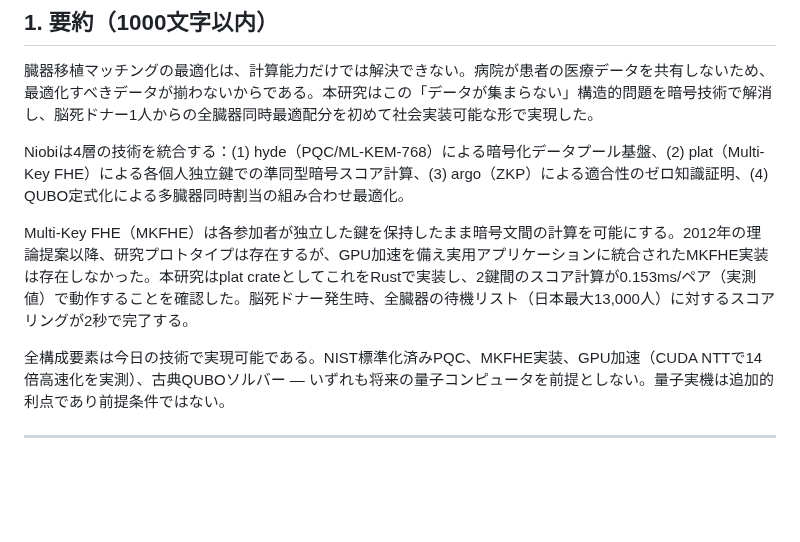
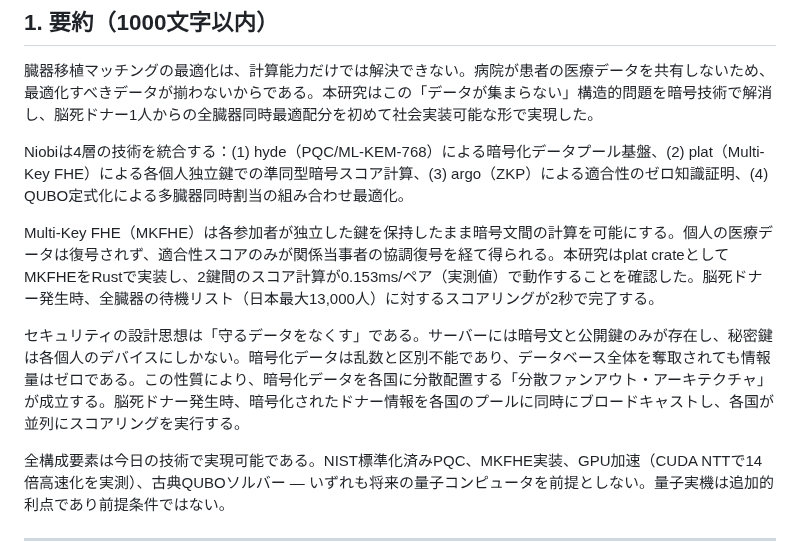
Before and after one commit to Ryujiyasu/niobi, a Markdown page: docs/submission/report_draft.md, the part around the change. GitHub-like rendering; blank space fills up the shorter version.

Commit message:
docs: 要約を852文字に拡充（セキュリティ思想・分散ファンアウト・協調復号の説明追加）

```diff
--- a/docs/submission/report_draft.md
+++ b/docs/submission/report_draft.md
@@ -15,7 +15,9 @@
 
 Niobiは4層の技術を統合する：(1) hyde（PQC/ML-KEM-768）による暗号化データプール基盤、(2) plat（Multi-Key FHE）による各個人独立鍵での準同型暗号スコア計算、(3) argo（ZKP）による適合性のゼロ知識証明、(4) QUBO定式化による多臓器同時割当の組み合わせ最適化。
 
-Multi-Key FHE（MKFHE）は各参加者が独立した鍵を保持したまま暗号文間の計算を可能にする。2012年の理論提案以降、研究プロトタイプは存在するが、GPU加速を備え実用アプリケーションに統合されたMKFHE実装は存在しなかった。本研究はplat crateとしてこれをRustで実装し、2鍵間のスコア計算が0.153ms/ペア（実測値）で動作することを確認した。脳死ドナー発生時、全臓器の待機リスト（日本最大13,000人）に対するスコアリングが2秒で完了する。
+Multi-Key FHE（MKFHE）は各参加者が独立した鍵を保持したまま暗号文間の計算を可能にする。個人の医療データは復号されず、適合性スコアのみが関係当事者の協調復号を経て得られる。本研究はplat crateとしてMKFHEをRustで実装し、2鍵間のスコア計算が0.153ms/ペア（実測値）で動作することを確認した。脳死ドナー発生時、全臓器の待機リスト（日本最大13,000人）に対するスコアリングが2秒で完了する。
+
+セキュリティの設計思想は「守るデータをなくす」である。サーバーには暗号文と公開鍵のみが存在し、秘密鍵は各個人のデバイスにしかない。暗号化データは乱数と区別不能であり、データベース全体を奪取されても情報量はゼロである。この性質により、暗号化データを各国に分散配置する「分散ファンアウト・アーキテクチャ」が成立する。脳死ドナー発生時、暗号化されたドナー情報を各国のプールに同時にブロードキャストし、各国が並列にスコアリングを実行する。
 
 全構成要素は今日の技術で実現可能である。NIST標準化済みPQC、MKFHE実装、GPU加速（CUDA NTTで14倍高速化を実測）、古典QUBOソルバー — いずれも将来の量子コンピュータを前提としない。量子実機は追加的利点であり前提条件ではない。
 
```
